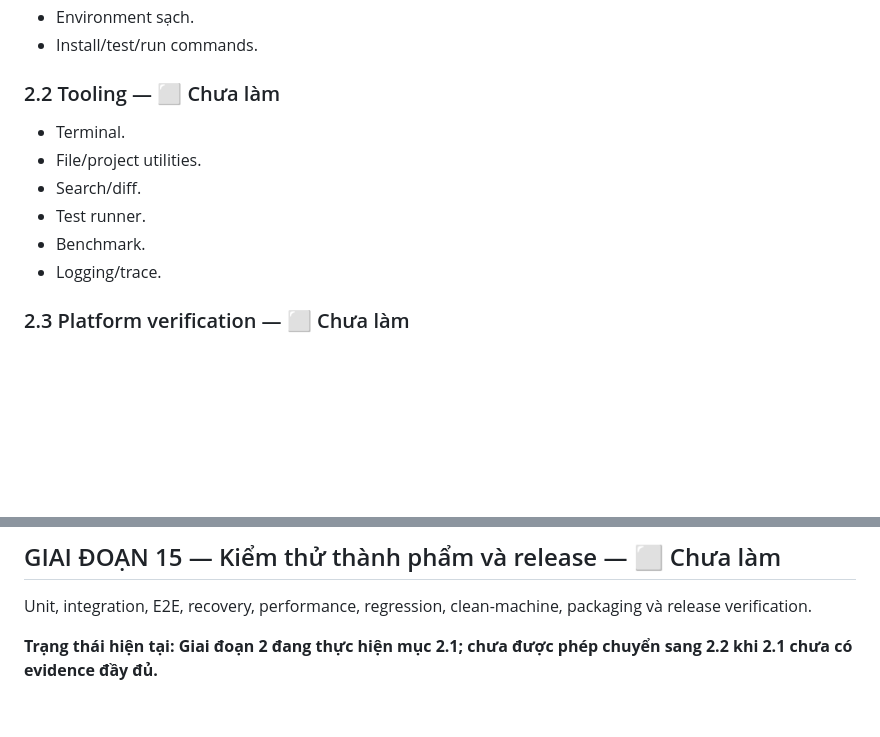
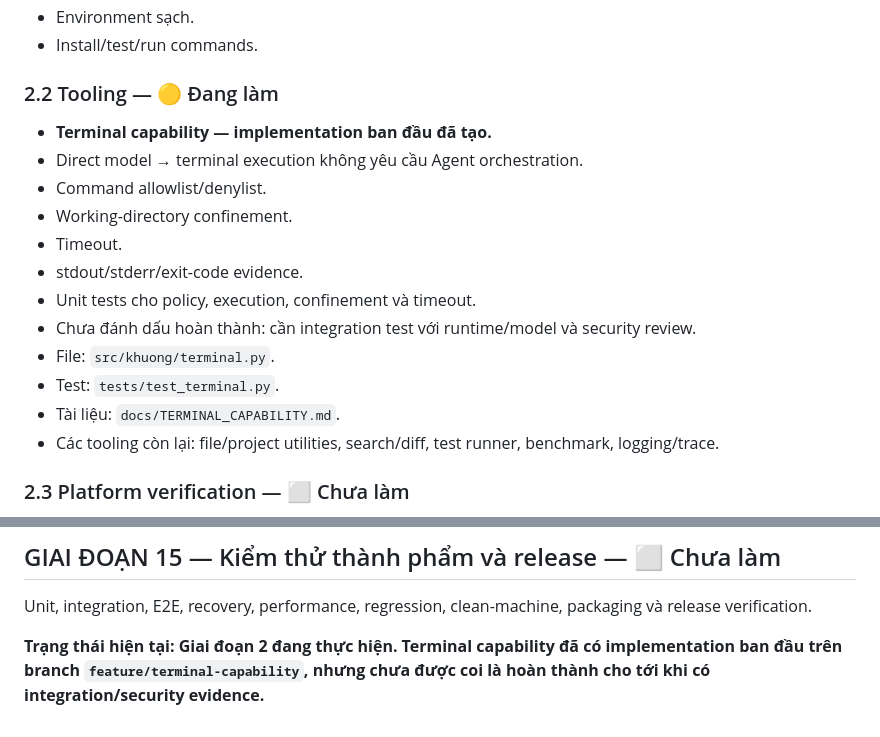
Before and after one commit to huyenytmk2912/Kh-ng., a Markdown page: README-nhiemvu.md, 2 parts joined by grey strips. Drawn GitHub-style; blank space fills up the shorter version.

Commit message:
docs: record terminal capability implementation and evidence requirements

```diff
--- a/README-nhiemvu.md
+++ b/README-nhiemvu.md
@@ -57,13 +57,19 @@
 - Environment sạch.
 - Install/test/run commands.
 
-### 2.2 Tooling — ⬜ Chưa làm
-- Terminal.
-- File/project utilities.
-- Search/diff.
-- Test runner.
-- Benchmark.
-- Logging/trace.
+### 2.2 Tooling — 🟡 Đang làm
+- **Terminal capability — implementation ban đầu đã tạo.**
+- Direct model → terminal execution không yêu cầu Agent orchestration.
+- Command allowlist/denylist.
+- Working-directory confinement.
+- Timeout.
+- stdout/stderr/exit-code evidence.
+- Unit tests cho policy, execution, confinement và timeout.
+- Chưa đánh dấu hoàn thành: cần integration test với runtime/model và security review.
+- File: `src/khuong/terminal.py`.
+- Test: `tests/test_terminal.py`.
+- Tài liệu: `docs/TERMINAL_CAPABILITY.md`.
+- Các tooling còn lại: file/project utilities, search/diff, test runner, benchmark, logging/trace.
 
 ### 2.3 Platform verification — ⬜ Chưa làm
 - Smoke test.
@@ -160,4 +166,4 @@ Model ↔ tokenizer ↔ runtime ↔ state/context ↔ memory ↔ reasoning ↔ p
 
 Unit, integration, E2E, recovery, performance, regression, clean-machine, packaging và release verification.
 
-**Trạng thái hiện tại: Giai đoạn 2 đang thực hiện mục 2.1; chưa được phép chuyển sang 2.2 khi 2.1 chưa có evidence đầy đủ.**
+**Trạng thái hiện tại: Giai đoạn 2 đang thực hiện. Terminal capability đã có implementation ban đầu trên branch `feature/terminal-capability`, nhưng chưa được coi là hoàn thành cho tới khi có integration/security evidence.**
```
